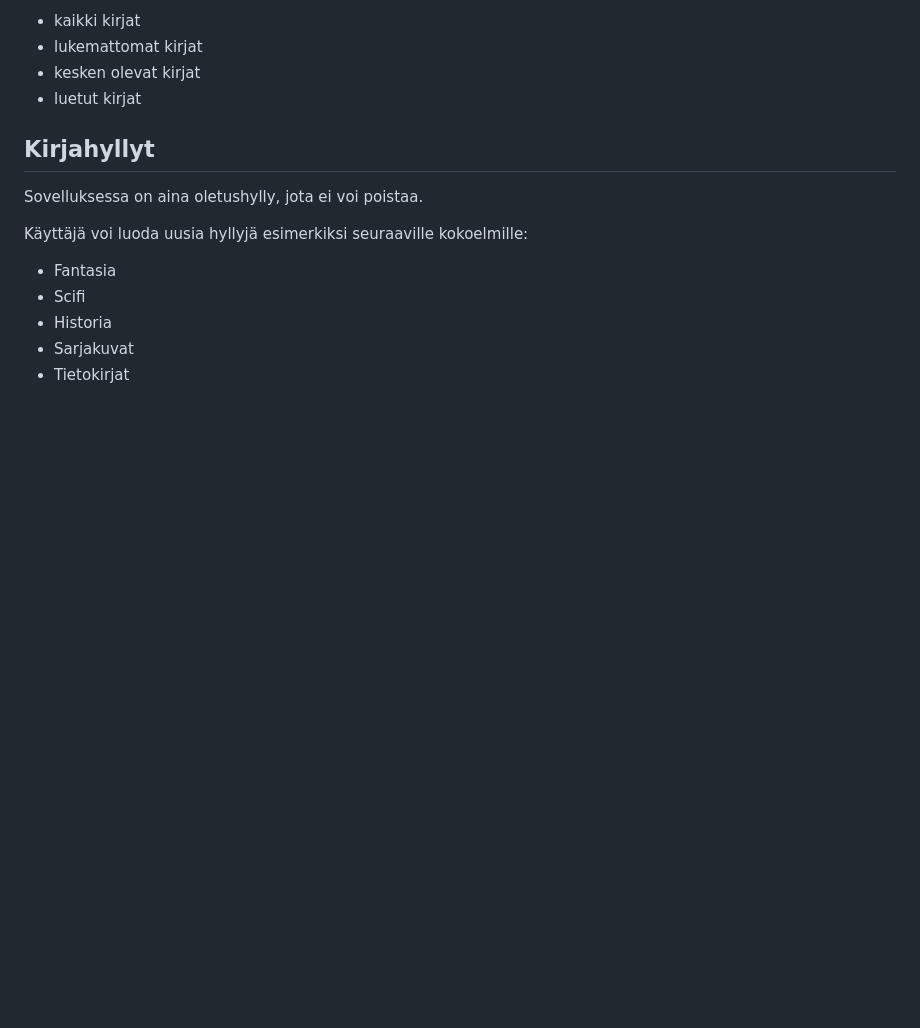
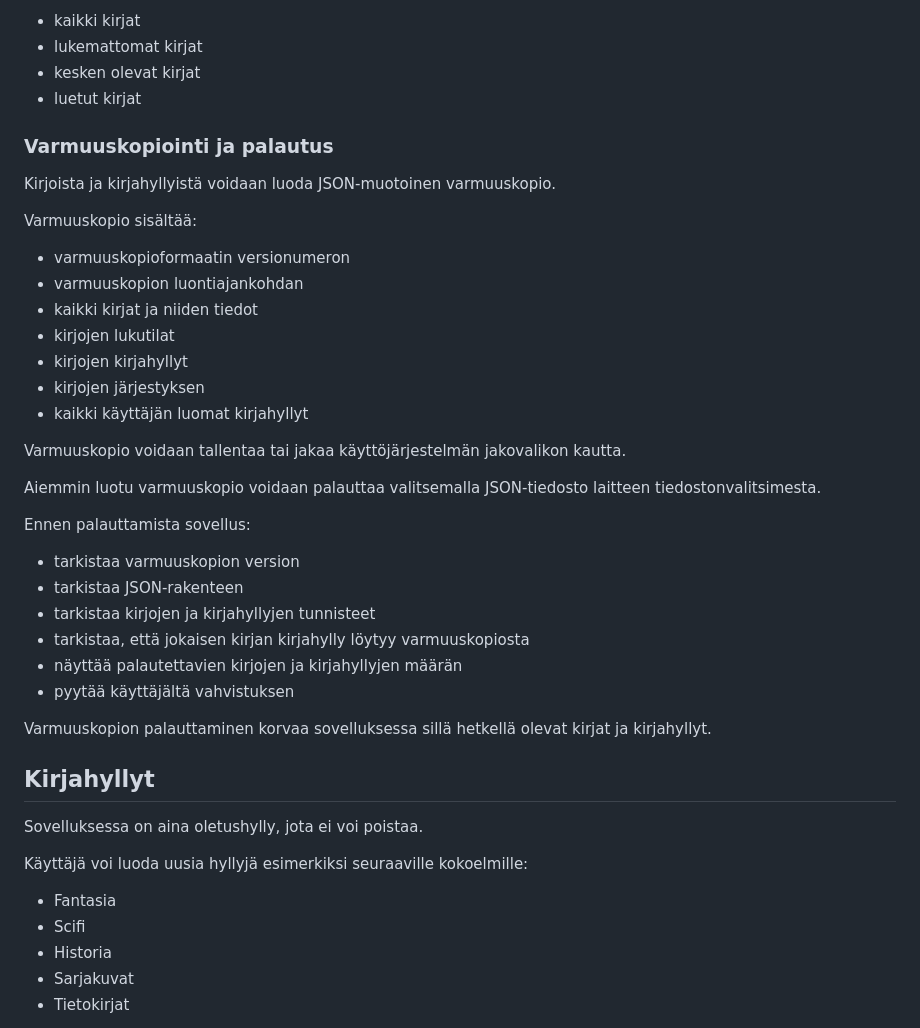
Before and after one commit to Kirjakauppias/my_shelf, a Markdown page: README.md, the part around one of its changes. Rendered like a GitHub page; blank space fills up the shorter version.

```diff
--- a/README.md
+++ b/README.md
@@ -71,6 +71,35 @@ Kirjat voidaan suodattaa näyttämään:
 * lukemattomat kirjat
 * kesken olevat kirjat
 * luetut kirjat
+
+### Varmuuskopiointi ja palautus
+
+Kirjoista ja kirjahyllyistä voidaan luoda JSON-muotoinen varmuuskopio.
+
+Varmuuskopio sisältää:
+
+* varmuuskopioformaatin versionumeron
+* varmuuskopion luontiajankohdan
+* kaikki kirjat ja niiden tiedot
+* kirjojen lukutilat
+* kirjojen kirjahyllyt
+* kirjojen järjestyksen
+* kaikki käyttäjän luomat kirjahyllyt
+
+Varmuuskopio voidaan tallentaa tai jakaa käyttöjärjestelmän jakovalikon kautta.
+
+Aiemmin luotu varmuuskopio voidaan palauttaa valitsemalla JSON-tiedosto laitteen tiedostonvalitsimesta.
+
+Ennen palauttamista sovellus:
+
+* tarkistaa varmuuskopion version
+* tarkistaa JSON-rakenteen
+* tarkistaa kirjojen ja kirjahyllyjen tunnisteet
+* tarkistaa, että jokaisen kirjan kirjahylly löytyy varmuuskopiosta
+* näyttää palautettavien kirjojen ja kirjahyllyjen määrän
+* pyytää käyttäjältä vahvistuksen
+
+Varmuuskopion palauttaminen korvaa sovelluksessa sillä hetkellä olevat kirjat ja kirjahyllyt.
 
 ## Kirjahyllyt
 
```
Also changed, not shown: other parts of README.md (+38 -22 lines), CHANGELOG.md (+76 -7 lines).
